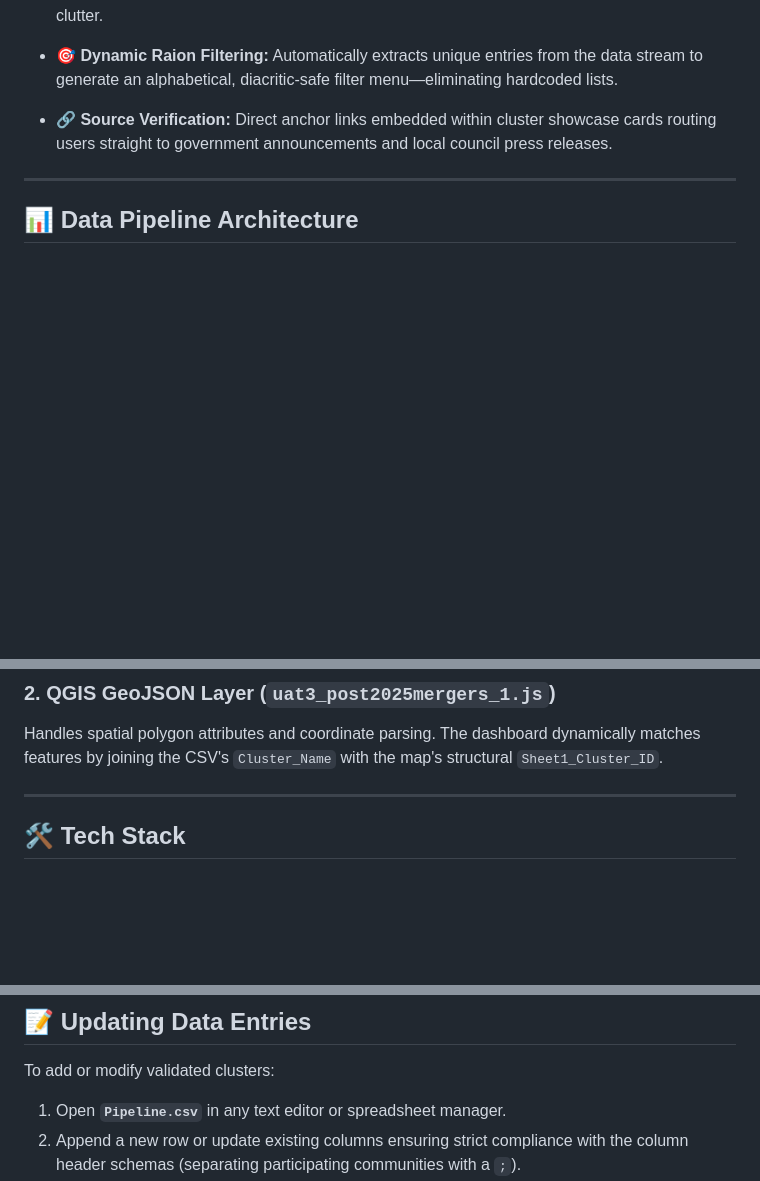
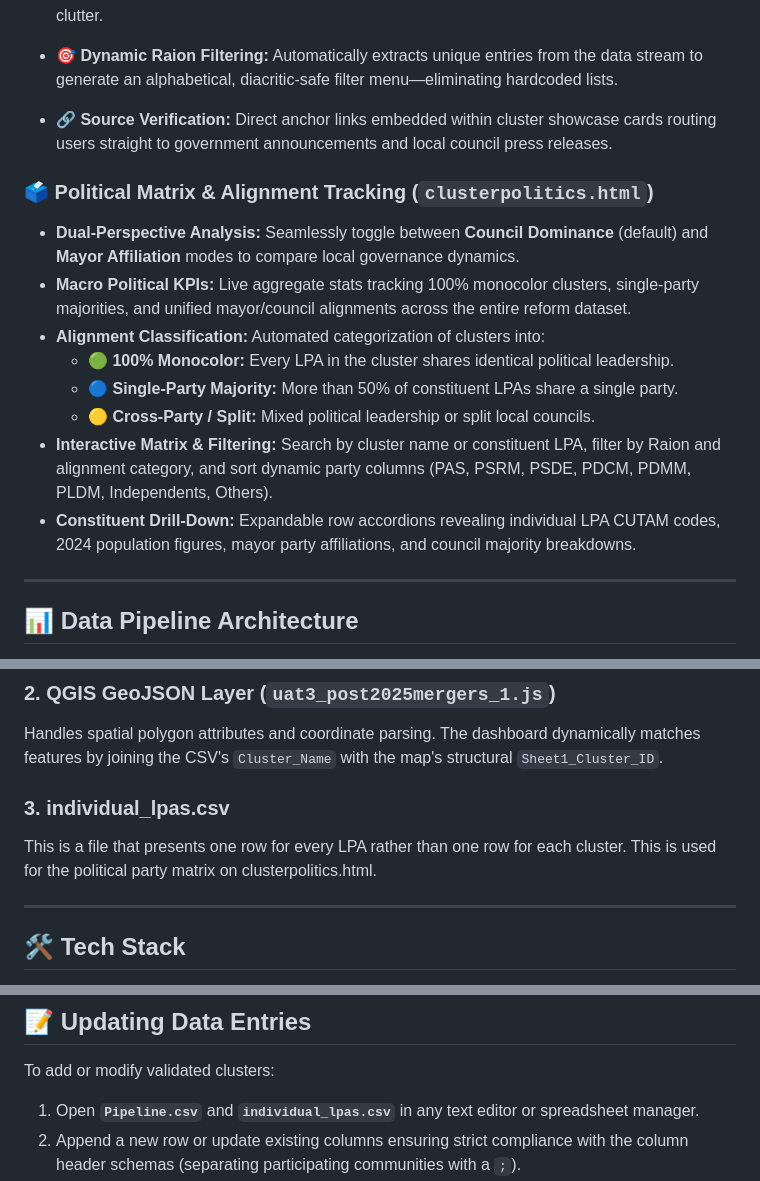
Before and after one commit to frank0051/Moldova-Primarii-Puternice-Dashboard, a Markdown page: README.md, 3 parts joined by grey strips. Rendered like a GitHub page; blank space fills up the shorter version.

Commit message:
Enhance README with political matrix details and data updates
Added new section for Political Matrix & Alignment Tracking and updated data entry instructions.

```diff
--- a/README.md
+++ b/README.md
@@ -24,6 +24,16 @@ The dashboard is optimized for web deployment and can be viewed live via GitHub
 * **🏛️ Political Landscape Profiler:** Minimalist card integration displaying the political affiliations of both the sitting **Mayors** and **Council majorities** involved in each cluster without interface clutter.
 * **🎯 Dynamic Raion Filtering:** Automatically extracts unique entries from the data stream to generate an alphabetical, diacritic-safe filter menu—eliminating hardcoded lists.
 * **🔗 Source Verification:** Direct anchor links embedded within cluster showcase cards routing users straight to government announcements and local council press releases.
+
+### 🗳️ Political Matrix & Alignment Tracking (`clusterpolitics.html`)
+* **Dual-Perspective Analysis:** Seamlessly toggle between **Council Dominance** (default) and **Mayor Affiliation** modes to compare local governance dynamics.
+* **Macro Political KPIs:** Live aggregate stats tracking 100% monocolor clusters, single-party majorities, and unified mayor/council alignments across the entire reform dataset.
+* **Alignment Classification:** Automated categorization of clusters into:
+  * 🟢 **100% Monocolor:** Every LPA in the cluster shares identical political leadership.
+  * 🔵 **Single-Party Majority:** More than 50% of constituent LPAs share a single party.
+  * 🟡 **Cross-Party / Split:** Mixed political leadership or split local councils.
+* **Interactive Matrix & Filtering:** Search by cluster name or constituent LPA, filter by Raion and alignment category, and sort dynamic party columns (PAS, PSRM, PSDE, PDCM, PDMM, PLDM, Independents, Others).
+* **Constituent Drill-Down:** Expandable row accordions revealing individual LPA CUTAM codes, 2024 population figures, mayor party affiliations, and council majority breakdowns.
 
 ---
 
@@ -52,6 +62,10 @@ The core business logic, KPIs, and text showcases are powered by this flat CSV f
 ### 2. QGIS GeoJSON Layer (`uat3_post2025mergers_1.js`)
 
 Handles spatial polygon attributes and coordinate parsing. The dashboard dynamically matches features by joining the CSV's `Cluster_Name` with the map's structural `Sheet1_Cluster_ID`.
+
+### 3. individual_lpas.csv
+
+This is a file that presents one row for every LPA rather than one row for each cluster. This is used for the political party matrix on clusterpolitics.html.
 
 ---
 
@@ -101,6 +115,6 @@ npx serve .
 
 To add or modify validated clusters:
 
-1. Open **`Pipeline.csv`** in any text editor or spreadsheet manager.
+1. Open **`Pipeline.csv`** and **`individual_lpas.csv`** in any text editor or spreadsheet manager.
 2. Append a new row or update existing columns ensuring strict compliance with the column header schemas (separating participating communities with a `;`).
 3. Commit and push the changes directly to the `main` branch. The live GitHub Pages dashboard will update automatically within minutes.
```
